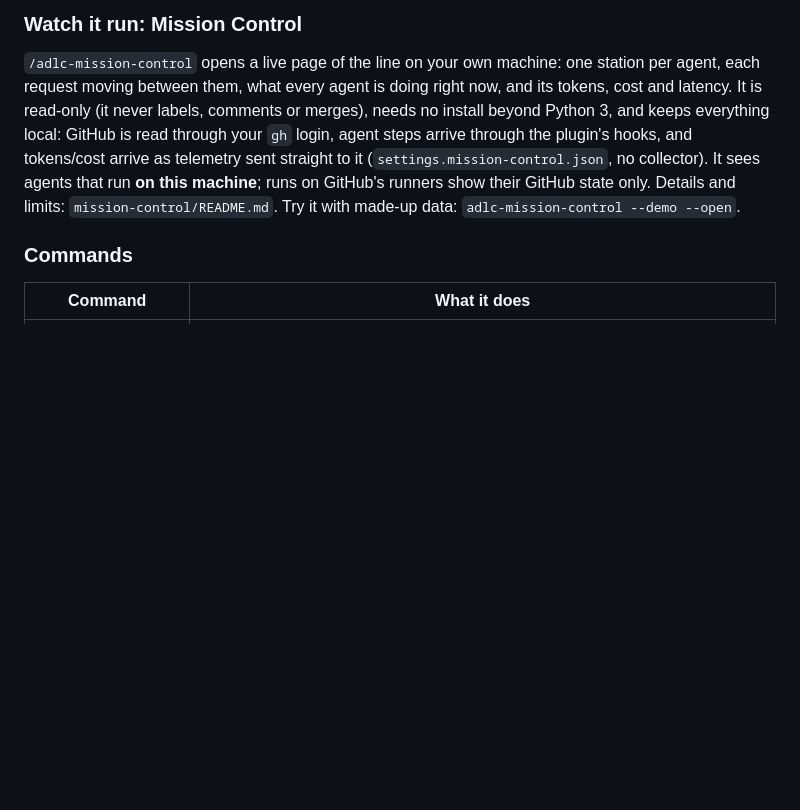
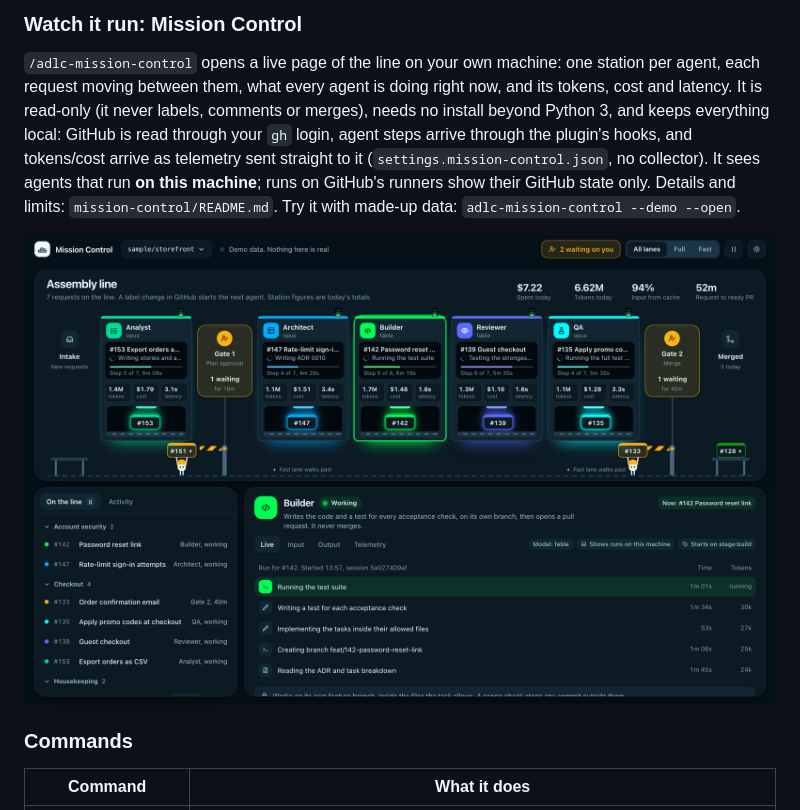
Before and after one commit to juanjtov/adlc-pipeline, a Markdown page: README.md, the part around the change. GitHub-like rendering; pictures changed too: docs/mission-control-demo.png (added); blank space fills up the shorter version.

```diff
--- a/README.md
+++ b/README.md
@@ -325,6 +325,8 @@ steps arrive through the plugin's hooks, and tokens/cost arrive as telemetry sen
 on GitHub's runners show their GitHub state only. Details and limits: `mission-control/README.md`.
 Try it with made-up data: `adlc-mission-control --demo --open`.
 
+![Mission Control with made-up data: the assembly line, the work list, and one agent's live steps with time and tokens](docs/mission-control-demo.png)
+
 ### Commands
 
 | Command | What it does |
```
Also changed, not shown: mission-control/README.md (+26 -1 lines), 1 other file.
